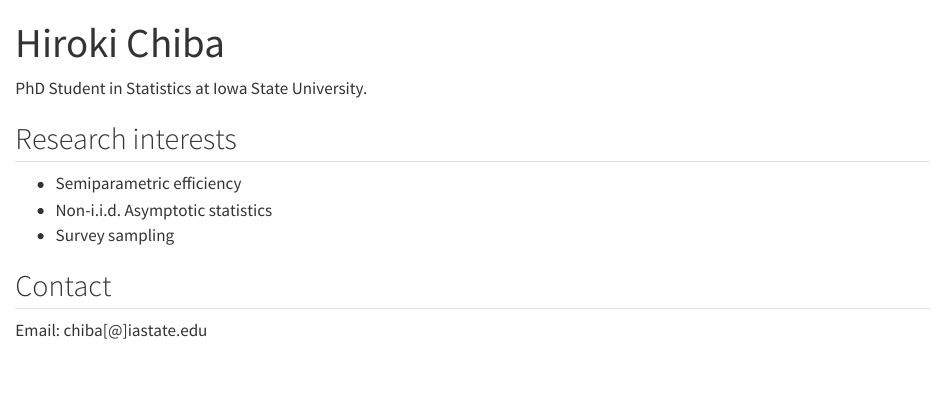
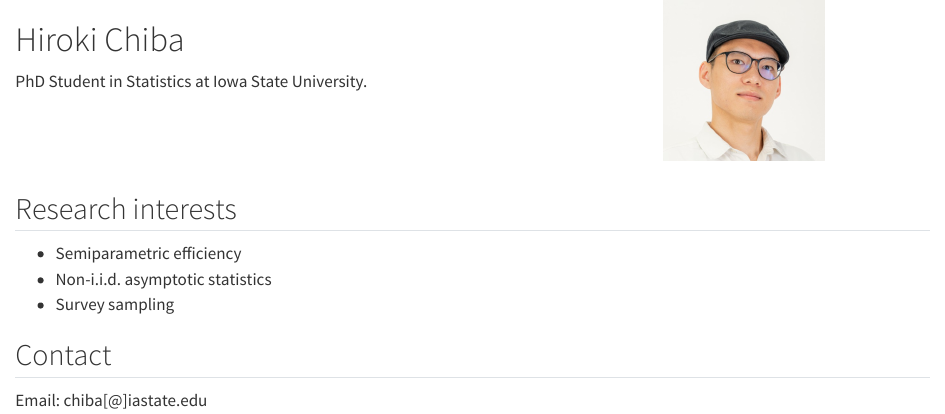
Before and after one commit to limludwig/limludwig.github.io, a Quarto document (index.qmd): the page in a window 1100 px wide, from its top. Rendered offline with R 4.5, knitr and Pandoc in place of Quarto, with nearby package versions.

Commit message:
update fig

```diff
--- a/index.qmd
+++ b/index.qmd
@@ -1,13 +1,29 @@
 ---
-title: "Hiroki Chiba"
+pagetitle: "Hiroki Chiba"
 ---
 
+:::: {.columns}
+
+::: {.column width="70%"}
+
+# Hiroki Chiba
+
 PhD Student in Statistics at Iowa State University.
+
+:::
+
+::: {.column width="30%"}
+
+![](images/profile.jpg){width=160 fig-align="right" fig-alt="Portrait of Hiroki Chiba"}
+
+:::
+
+::::
 
 ## Research interests
 
 - Semiparametric efficiency
-- Non-i.i.d. Asymptotic statistics
+- Non-i.i.d. asymptotic statistics
 - Survey sampling
 
 ## Contact
```
Also changed, not shown: docs/search.json, images/profile.jpg (added), 2 other files.
